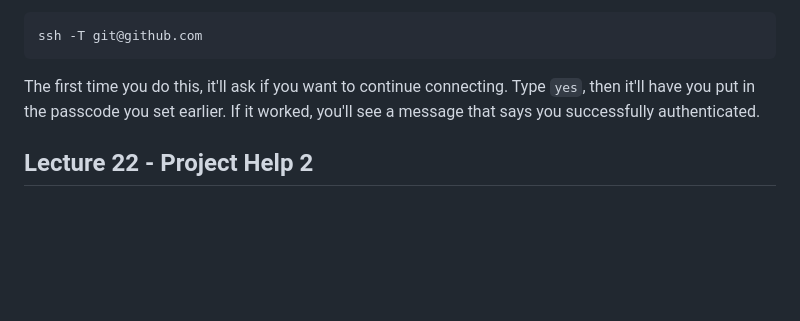
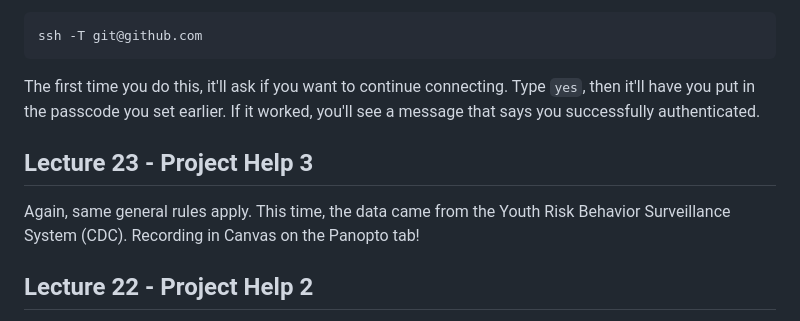
Before and after one commit to rjenki/BIOS512, a Markdown page: README.md, the part around the change. Drawn GitHub-style; blank space fills up the shorter version.

Commit message:
Added l23

````diff
--- a/README.md
+++ b/README.md
@@ -153,6 +153,9 @@ ssh -T git@github.com
 ```
 The first time you do this, it'll ask if you want to continue connecting. Type `yes`, then it'll have you put in the passcode you set earlier. If it worked, you'll see a message that says you successfully authenticated.
 
+## Lecture 23 - Project Help 3
+Again, same general rules apply. This time, the data came from the Youth Risk Behavior Surveillance System (CDC). Recording in Canvas on the Panopto tab!
+
 ## Lecture 22 - Project Help 2
 The same project help notes apply. In the first one, we went through an NFL data set. For this one, we went through a electricity-price dataset. Both sessions had the same general workflow. Recording is on Canvas in the Panopto tab.
 
````
